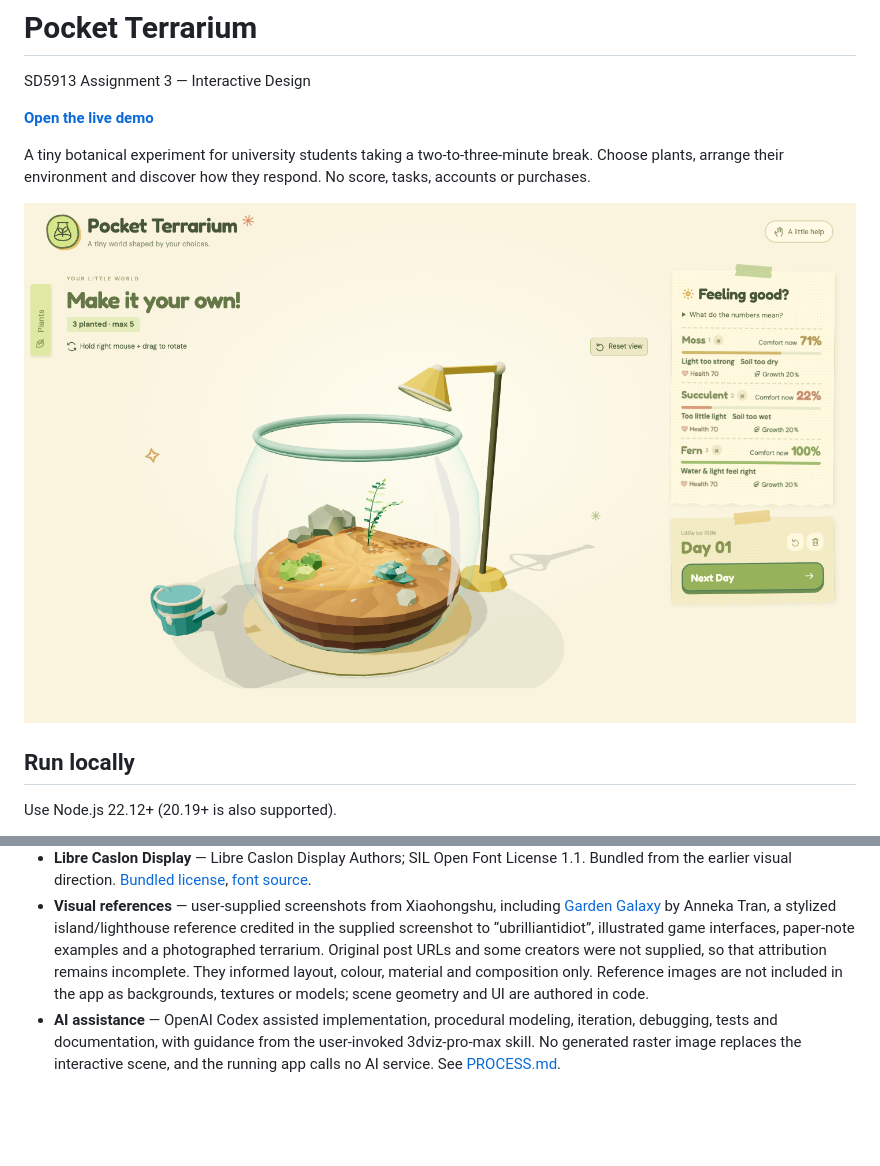
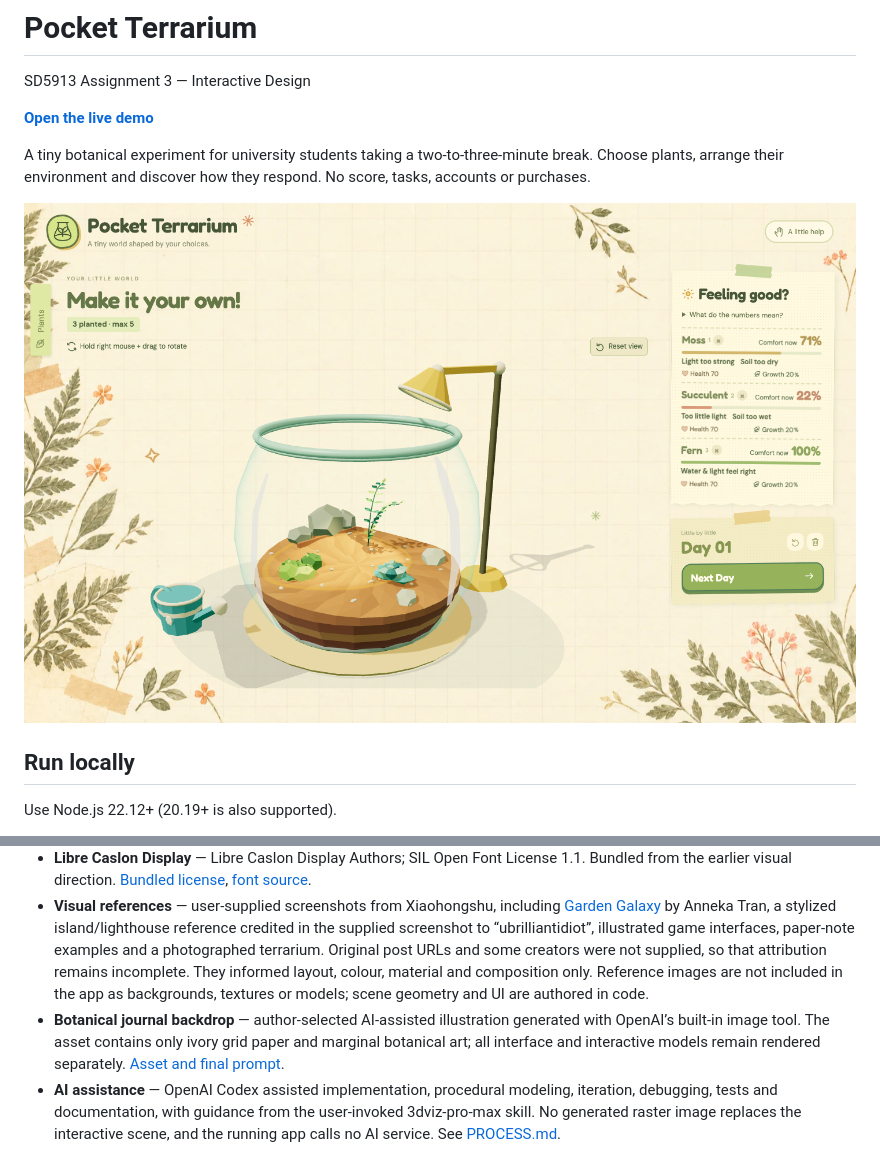
Before and after one commit to Serena-3333/SD5913-assignment3-interactive-design, a Markdown page: README.md, 2 parts joined by grey strips. Drawn GitHub-style; pictures changed too: docs/screenshots/planted-terrarium.png; blank space fills up the shorter version.

Commit message:
Add approved botanical journal background and update design credits

```diff
--- a/README.md
+++ b/README.md
@@ -78,6 +78,7 @@ The GitHub Actions workflow in [.github/workflows/deploy.yml](.github/workflows/
 - **DM Sans** — DM Sans Project Authors; SIL Open Font License 1.1. [Bundled license](public/fonts/DM-Sans-LICENSE.txt), [font source](https://github.com/googlefonts/dm-fonts).
 - **Libre Caslon Display** — Libre Caslon Display Authors; SIL Open Font License 1.1. Bundled from the earlier visual direction. [Bundled license](public/fonts/Libre-Caslon-Display-LICENSE.txt), [font source](https://github.com/impallari/Libre-Caslon-Display).
 - **Visual references** — user-supplied screenshots from Xiaohongshu, including [Garden Galaxy](https://store.steampowered.com/app/1970460/Garden_Galaxy/) by Anneka Tran, a stylized island/lighthouse reference credited in the supplied screenshot to “ubrilliantidiot”, illustrated game interfaces, paper-note examples and a photographed terrarium. Original post URLs and some creators were not supplied, so that attribution remains incomplete. They informed layout, colour, material and composition only. Reference images are not included in the app as backgrounds, textures or models; scene geometry and UI are authored in code.
+- **Botanical journal backdrop** — author-selected AI-assisted illustration generated with OpenAI’s built-in image tool. The asset contains only ivory grid paper and marginal botanical art; all interface and interactive models remain rendered separately. [Asset and final prompt](docs/design/botanical-background.md).
 - **AI assistance** — OpenAI Codex assisted implementation, procedural modeling, iteration, debugging, tests and documentation, with guidance from the user-invoked 3dviz-pro-max skill. No generated raster image replaces the interactive scene, and the running app calls no AI service. See [PROCESS.md](PROCESS.md).
 
 ## Limits
```
Also changed, not shown: PROCESS.md (+20 -0 lines), docs/design/botanical-background.md (added, +13 -0 lines), 3 other files.
